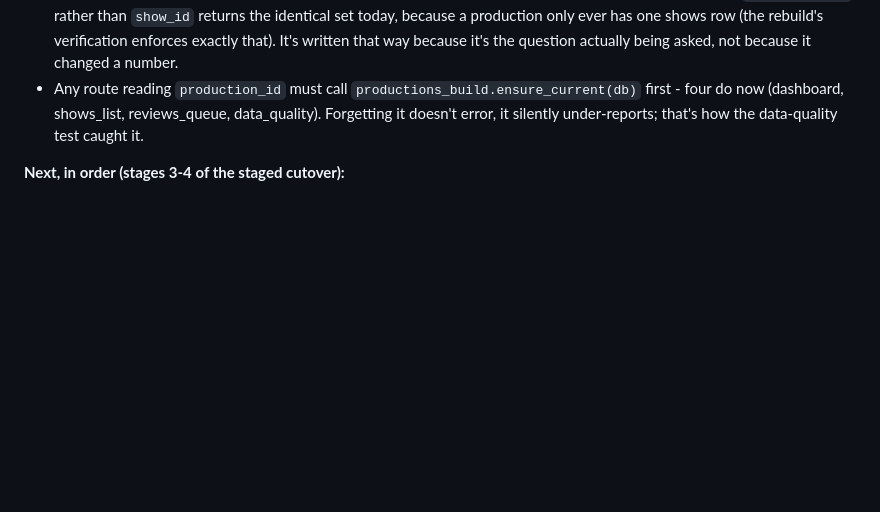
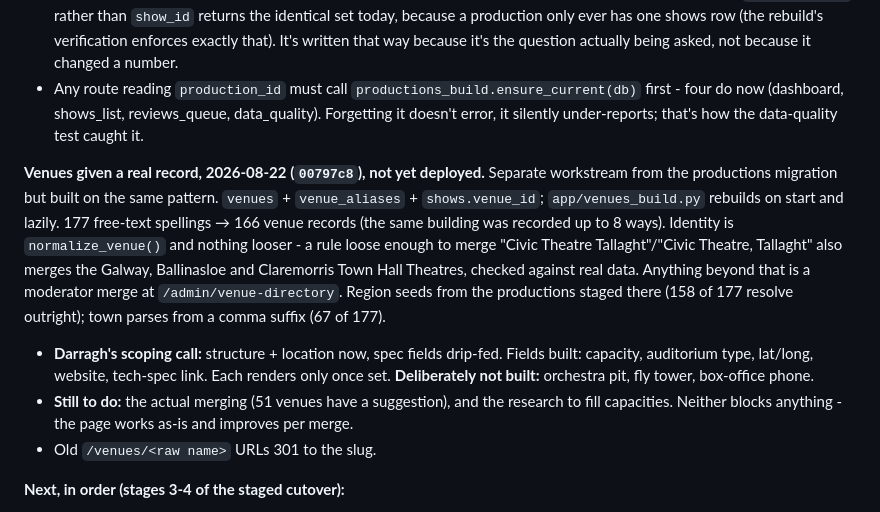
Before and after one commit to darraghcphotography/showcal, a Markdown page: ROADMAP.md, the part around one of its changes. Drawn GitHub-style; blank space fills up the shorter version.

```diff
--- a/ROADMAP.md
+++ b/ROADMAP.md
@@ -76,6 +76,21 @@ copy. 12 new tests, full suite 455 green.
 - Any route reading `production_id` must call `productions_build.ensure_current(db)` first - four do now
   (dashboard, shows_list, reviews_queue, data_quality). Forgetting it doesn't error, it silently
   under-reports; that's how the data-quality test caught it.
+
+**Venues given a real record, 2026-08-22 (`00797c8`), not yet deployed.** Separate workstream from the
+productions migration but built on the same pattern. `venues` + `venue_aliases` + `shows.venue_id`;
+`app/venues_build.py` rebuilds on start and lazily. 177 free-text spellings → 166 venue records (the same
+building was recorded up to 8 ways). Identity is `normalize_venue()` and nothing looser - a rule loose
+enough to merge "Civic Theatre Tallaght"/"Civic Theatre, Tallaght" also merges the Galway, Ballinasloe and
+Claremorris Town Hall Theatres, checked against real data. Anything beyond that is a moderator merge at
+`/admin/venue-directory`. Region seeds from the productions staged there (158 of 177 resolve outright);
+town parses from a comma suffix (67 of 177).
+- **Darragh's scoping call:** structure + location now, spec fields drip-fed. Fields built: capacity,
+  auditorium type, lat/long, website, tech-spec link. Each renders only once set. **Deliberately not
+  built:** orchestra pit, fly tower, box-office phone.
+- **Still to do:** the actual merging (51 venues have a suggestion), and the research to fill capacities.
+  Neither blocks anything - the page works as-is and improves per merge.
+- Old `/venues/<raw name>` URLs 301 to the slug.
 
 **Next, in order (stages 3-4 of the staged cutover):**
 - **Public show/society pages** (`public.py`) - last, highest traffic. `reviews_index()` is the most
```
Also changed, not shown: other parts of ROADMAP.md (+51 -0 lines).
